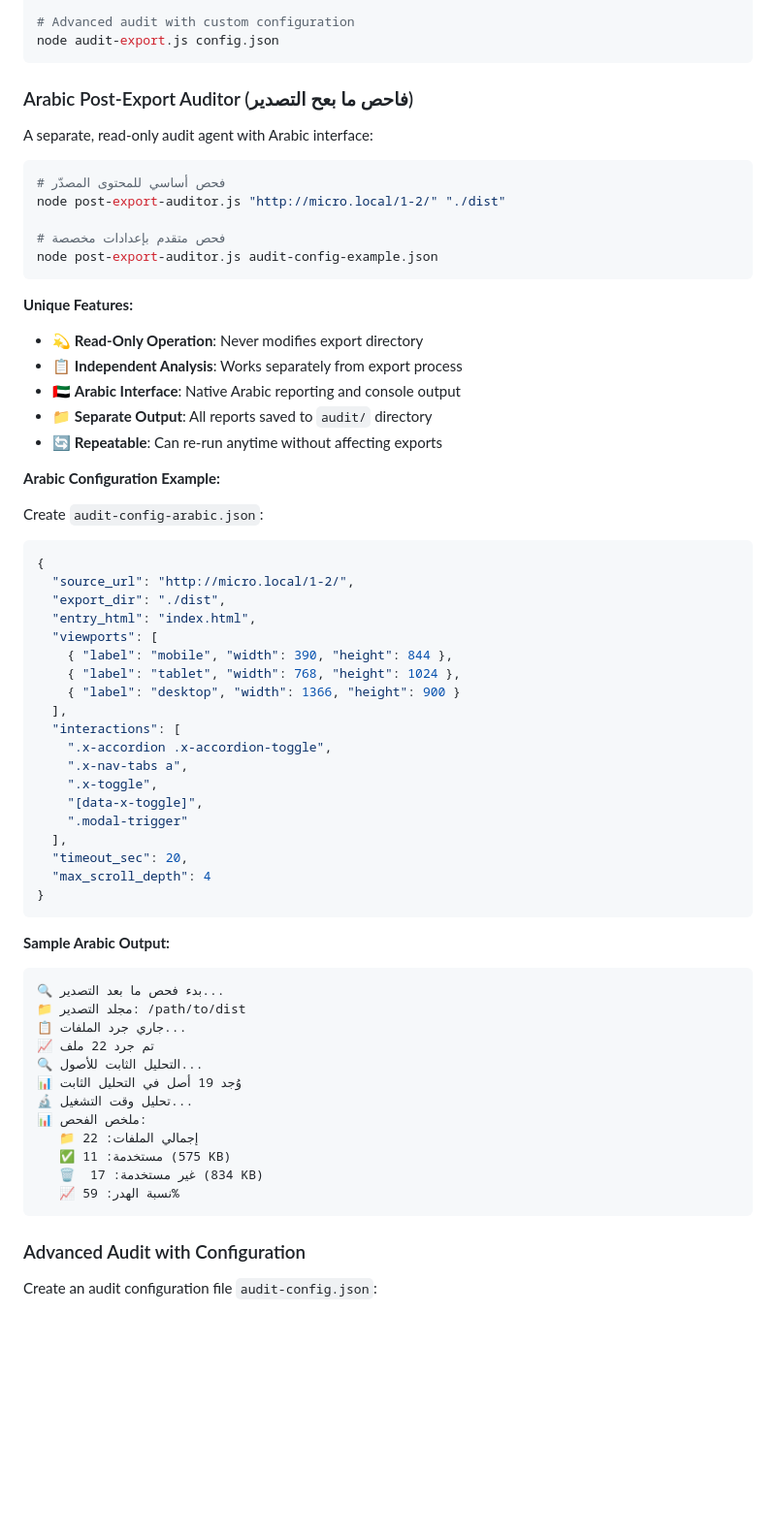
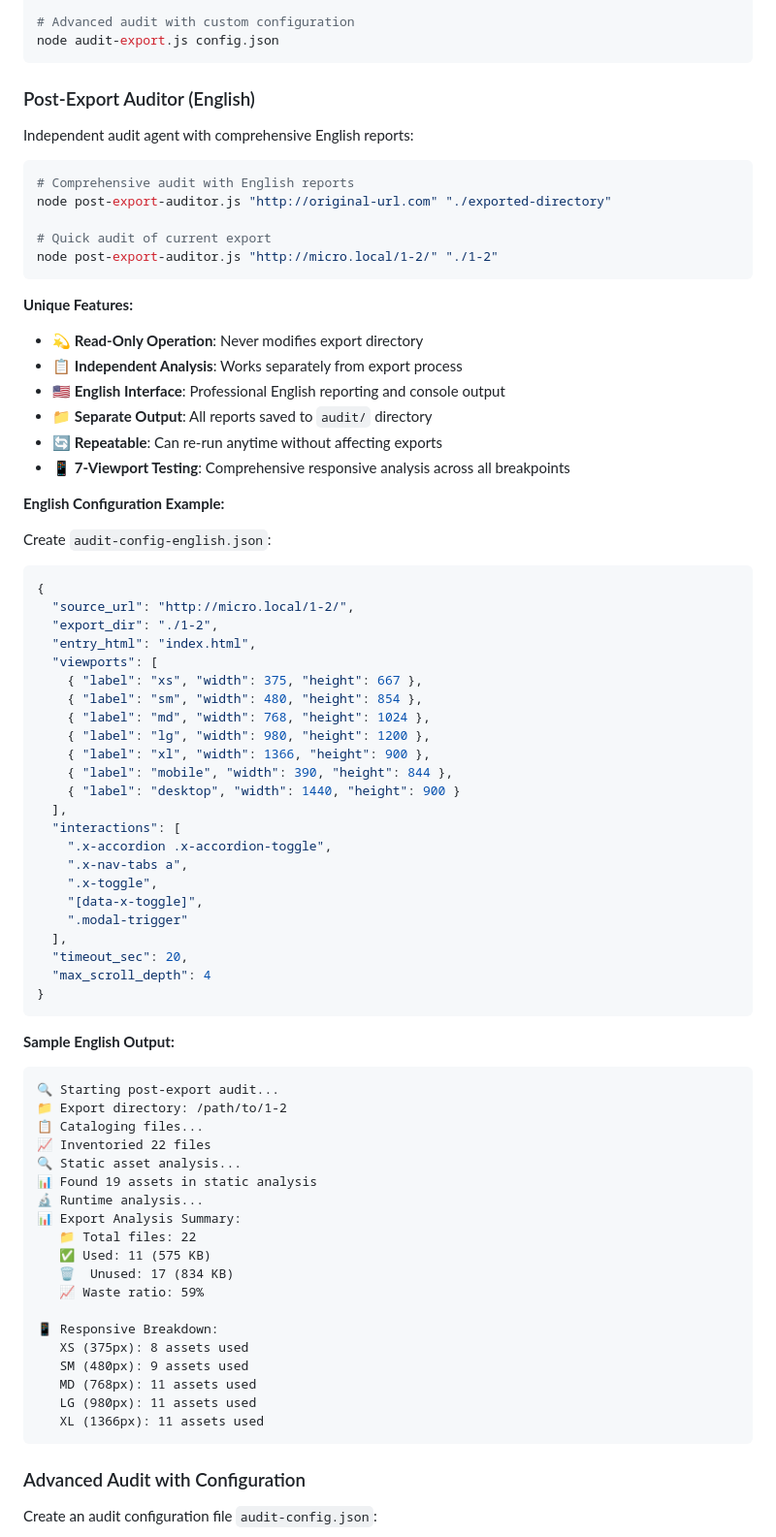
Before and after one commit to Tarek-g/themepro-safe-exporter, a Markdown page: EXAMPLES.md, the part around the change. Shown at 97% size. Rendered like a GitHub page; blank space fills up the shorter version.

Commit message:
Update EXAMPLES.md: Convert Arabic audit examples to English
- Update post-export auditor examples to reflect English interface
- Add comprehensive 7-viewport responsive testing documentation
- Include sample English output format
- Update configuration examples for English audit system

````diff
--- a/EXAMPLES.md
+++ b/EXAMPLES.md
@@ -125,37 +125,42 @@ node audit-export.js "https://original-url.com" "./dist"
 node audit-export.js config.json
 ```
 
-### Arabic Post-Export Auditor (فاحص ما بعح التصدير)
+### Post-Export Auditor (English)
 
-A separate, read-only audit agent with Arabic interface:
+Independent audit agent with comprehensive English reports:
 
 ```bash
-# فحص أساسي للمحتوى المصدّر
-node post-export-auditor.js "http://micro.local/1-2/" "./dist"
+# Comprehensive audit with English reports
+node post-export-auditor.js "http://original-url.com" "./exported-directory"
 
-# فحص متقدم بإعدادات مخصصة
-node post-export-auditor.js audit-config-example.json
+# Quick audit of current export
+node post-export-auditor.js "http://micro.local/1-2/" "./1-2"
 ```
 
 **Unique Features:**
 - 💫 **Read-Only Operation**: Never modifies export directory
 - 📋 **Independent Analysis**: Works separately from export process
-- 🇦🇪 **Arabic Interface**: Native Arabic reporting and console output
+- 🇺🇸 **English Interface**: Professional English reporting and console output
 - 📁 **Separate Output**: All reports saved to `audit/` directory
 - 🔄 **Repeatable**: Can re-run anytime without affecting exports
+- 📱 **7-Viewport Testing**: Comprehensive responsive analysis across all breakpoints
 
-**Arabic Configuration Example:**
+**English Configuration Example:**
 
-Create `audit-config-arabic.json`:
+Create `audit-config-english.json`:
 ```json
 {
   "source_url": "http://micro.local/1-2/",
-  "export_dir": "./dist",
+  "export_dir": "./1-2",
   "entry_html": "index.html",
   "viewports": [
+    { "label": "xs", "width": 375, "height": 667 },
+    { "label": "sm", "width": 480, "height": 854 },
+    { "label": "md", "width": 768, "height": 1024 },
+    { "label": "lg", "width": 980, "height": 1200 },
+    { "label": "xl", "width": 1366, "height": 900 },
     { "label": "mobile", "width": 390, "height": 844 },
-    { "label": "tablet", "width": 768, "height": 1024 },
-    { "label": "desktop", "width": 1366, "height": 900 }
+    { "label": "desktop", "width": 1440, "height": 900 }
   ],
   "interactions": [
     ".x-accordion .x-accordion-toggle",
@@ -169,20 +174,27 @@ Create `audit-config-arabic.json`:
 }
 ```
 
-**Sample Arabic Output:**
+**Sample English Output:**
 ```
-🔍 بدء فحص ما بعد التصدير...
-📁 مجلد التصدير: /path/to/dist
-📋 جاري جرد الملفات...
-📈 تم جرد 22 ملف
-🔍 التحليل الثابت للأصول...
-📊 وُجد 19 أصل في التحليل الثابت
-🔬 تحليل وقت التشغيل...
-📊 ملخص الفحص:
-   📁 إجمالي الملفات: 22
-   ✅ مستخدمة: 11 (575 KB)
-   🗑️  غير مستخدمة: 17 (834 KB)
-   📈 نسبة الهدر: 59%
+🔍 Starting post-export audit...
+📁 Export directory: /path/to/1-2
+📋 Cataloging files...
+📈 Inventoried 22 files
+🔍 Static asset analysis...
+📊 Found 19 assets in static analysis
+🔬 Runtime analysis...
+📊 Export Analysis Summary:
+   📁 Total files: 22
+   ✅ Used: 11 (575 KB)
+   🗑️  Unused: 17 (834 KB)
+   📈 Waste ratio: 59%
+
+📱 Responsive Breakdown:
+   XS (375px): 8 assets used
+   SM (480px): 9 assets used
+   MD (768px): 11 assets used
+   LG (980px): 11 assets used
+   XL (1366px): 11 assets used
 ```
 
 ### Advanced Audit with Configuration
````
